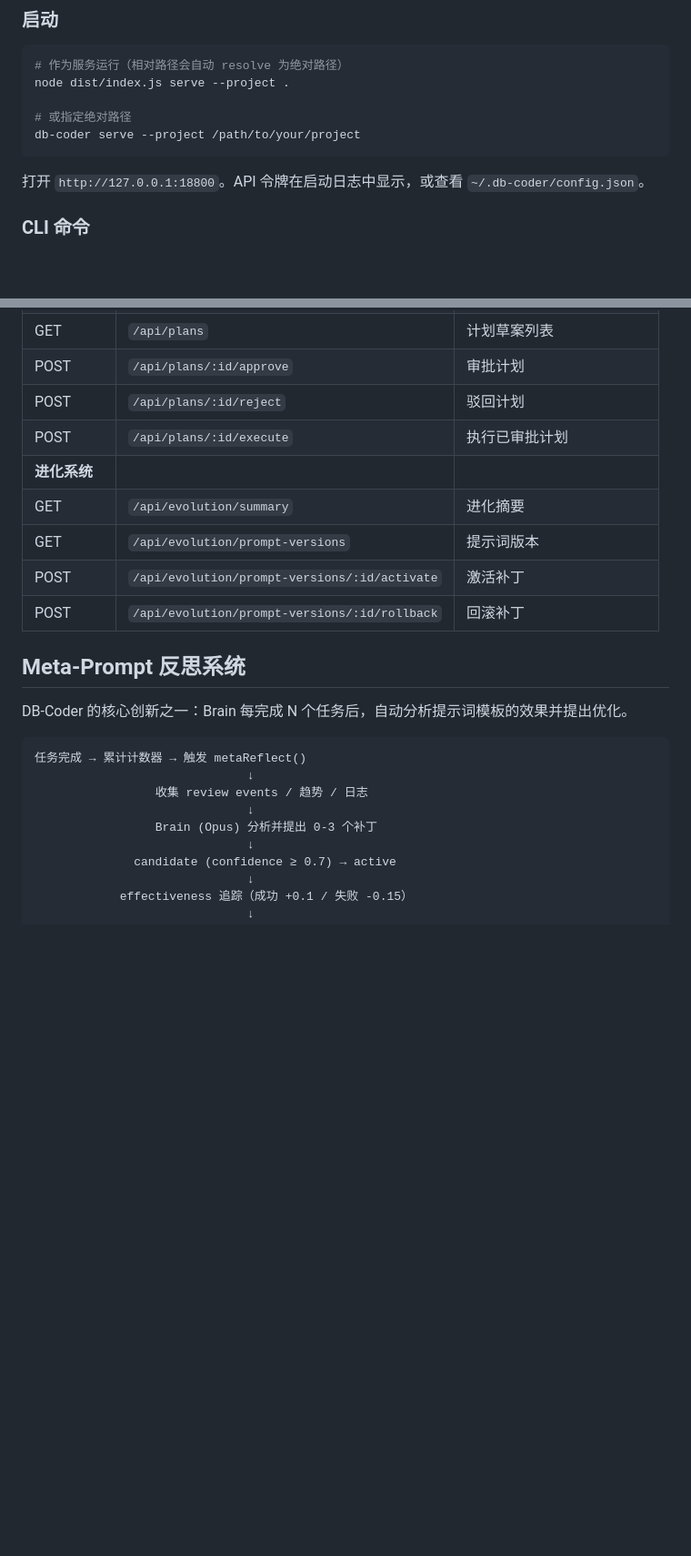
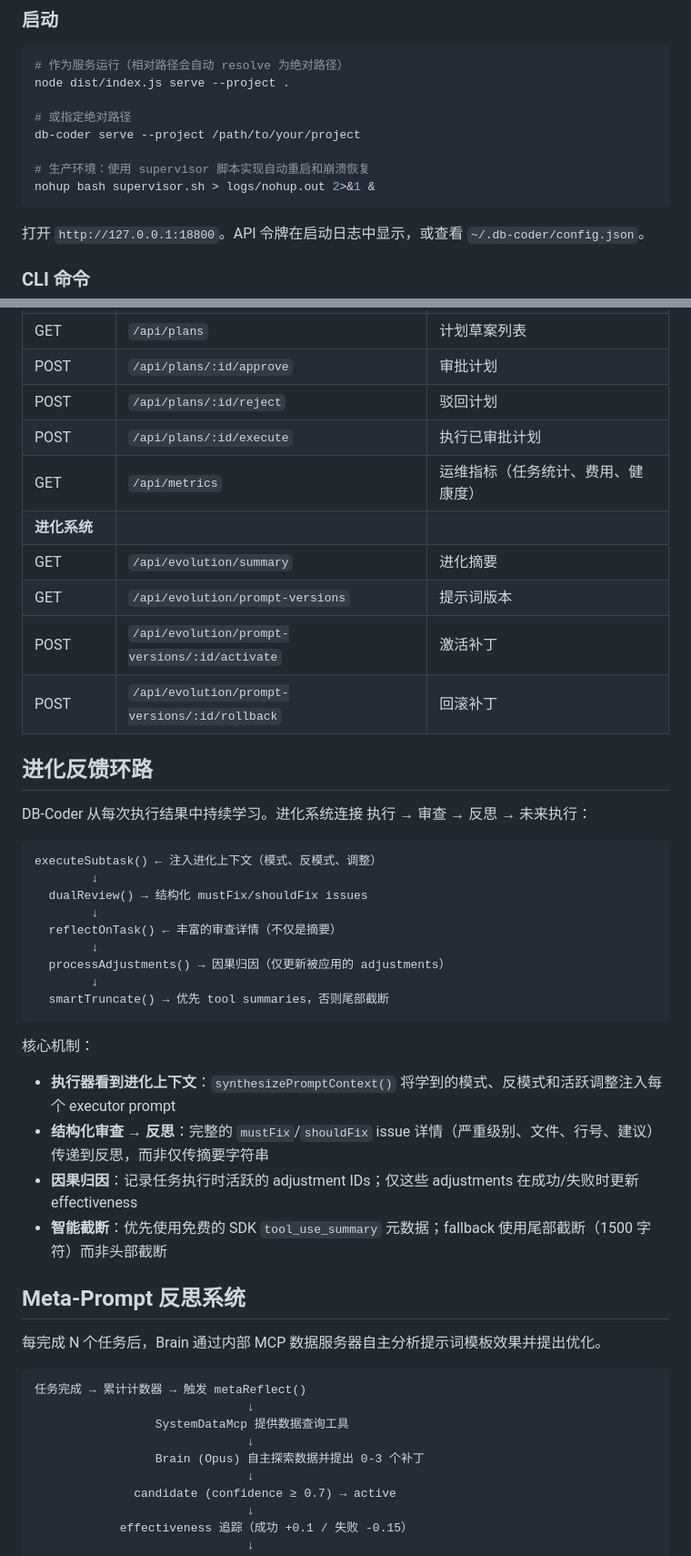
Before and after one commit to freshman-db/DB-Coder, a Markdown page: README.zh-CN.md, 2 parts joined by grey strips. Shown at 91% size. Rendered like a GitHub page; blank space fills up the shorter version.

````diff
--- a/README.zh-CN.md
+++ b/README.zh-CN.md
@@ -153,6 +163,9 @@ node dist/index.js serve --project .
 
 # 或指定绝对路径
 db-coder serve --project /path/to/your/project
+
+# 生产环境：使用 supervisor 脚本实现自动重启和崩溃恢复
+nohup bash supervisor.sh > logs/nohup.out 2>&1 &
 ```
 
 打开 `http://127.0.0.1:18800`。API 令牌在启动日志中显示，或查看 `~/.db-coder/config.json`。
@@ -209,22 +222,45 @@ Web UI 提供以下功能：
 | POST | `/api/plans/:id/approve` | 审批计划 |
 | POST | `/api/plans/:id/reject` | 驳回计划 |
 | POST | `/api/plans/:id/execute` | 执行已审批计划 |
+| GET | `/api/metrics` | 运维指标（任务统计、费用、健康度） |
 | **进化系统** | | |
 | GET | `/api/evolution/summary` | 进化摘要 |
 | GET | `/api/evolution/prompt-versions` | 提示词版本 |
 | POST | `/api/evolution/prompt-versions/:id/activate` | 激活补丁 |
 | POST | `/api/evolution/prompt-versions/:id/rollback` | 回滚补丁 |
 
+## 进化反馈环路
+
+DB-Coder 从每次执行结果中持续学习。进化系统连接 执行 → 审查 → 反思 → 未来执行：
+
+```
+executeSubtask() ← 注入进化上下文（模式、反模式、调整）
+        ↓
+  dualReview() → 结构化 mustFix/shouldFix issues
+        ↓
+  reflectOnTask() ← 丰富的审查详情（不仅是摘要）
+        ↓
+  processAdjustments() → 因果归因（仅更新被应用的 adjustments）
+        ↓
+  smartTruncate() → 优先 tool summaries，否则尾部截断
+```
+
+核心机制：
+- **执行器看到进化上下文**：`synthesizePromptContext()` 将学到的模式、反模式和活跃调整注入每个 executor prompt
+- **结构化审查 → 反思**：完整的 `mustFix`/`shouldFix` issue 详情（严重级别、文件、行号、建议）传递到反思，而非仅传摘要字符串
+- **因果归因**：记录任务执行时活跃的 adjustment IDs；仅这些 adjustments 在成功/失败时更新 effectiveness
+- **智能截断**：优先使用免费的 SDK `tool_use_summary` 元数据；fallback 使用尾部截断（1500 字符）而非头部截断
+
 ## Meta-Prompt 反思系统
 
-DB-Coder 的核心创新之一：Brain 每完成 N 个任务后，自动分析提示词模板的效果并提出优化。
+每完成 N 个任务后，Brain 通过内部 MCP 数据服务器自主分析提示词模板效果并提出优化。
 
 ```
 任务完成 → 累计计数器 → 触发 metaReflect()
                               ↓
-                 收集 review events / 趋势 / 日志
+                 SystemDataMcp 提供数据查询工具
                               ↓
-                 Brain (Opus) 分析并提出 0-3 个补丁
+                 Brain (Opus) 自主探索数据并提出 0-3 个补丁
                               ↓
               candidate (confidence ≥ 0.7) → active
                               ↓
````
Also changed, not shown: other parts of README.zh-CN.md (+15 -5 lines), README.md (+44 -8 lines).
